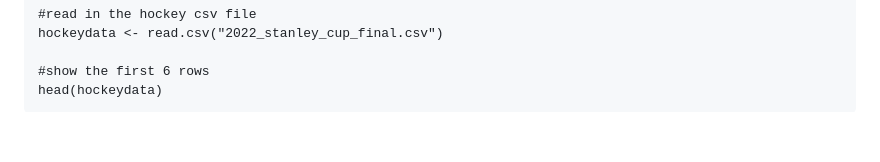
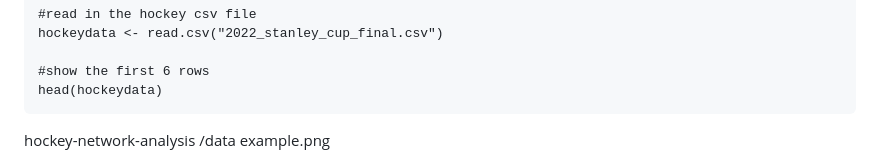
Before and after one commit to annacoolest/hockey-network-analysis, a Markdown page: README.md, the part around one of its changes. Rendered like a GitHub page; blank space fills up the shorter version.

````diff
--- a/README.md
+++ b/README.md
@@ -31,4 +31,6 @@ hockeydata <- read.csv("2022_stanley_cup_final.csv")
 #show the first 6 rows
 head(hockeydata)
 ```
+hockey-network-analysis
+/data example.png
 
````
Also changed, not shown: other parts of README.md (+2 -2 lines).
